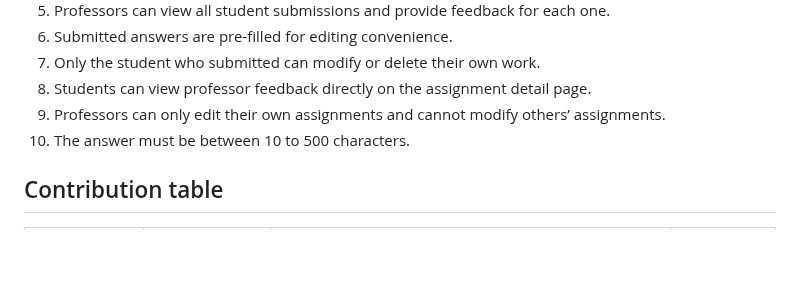
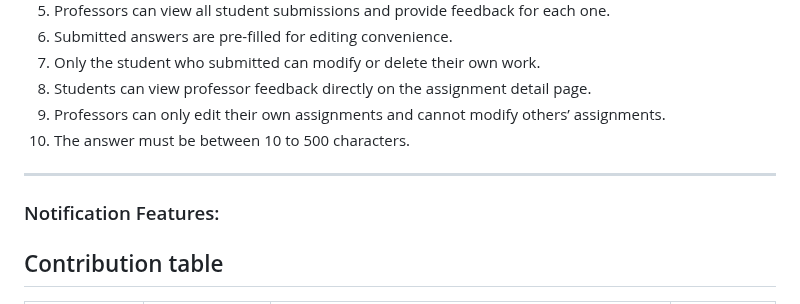
Before and after one commit to Mxyee/Uniconnect, a Markdown page: README.md, the part around the change. Rendered like a GitHub page; blank space fills up the shorter version.

```diff
--- a/README.md
+++ b/README.md
@@ -337,6 +337,9 @@
 8. Students can view professor feedback directly on the assignment detail page.
 9. Professors can only edit their own assignments and cannot modify others’ assignments.
 10. The answer must be between 10 to 500 characters.
+---
+### Notification Features:
+
 
 
 ## Contribution table
```
